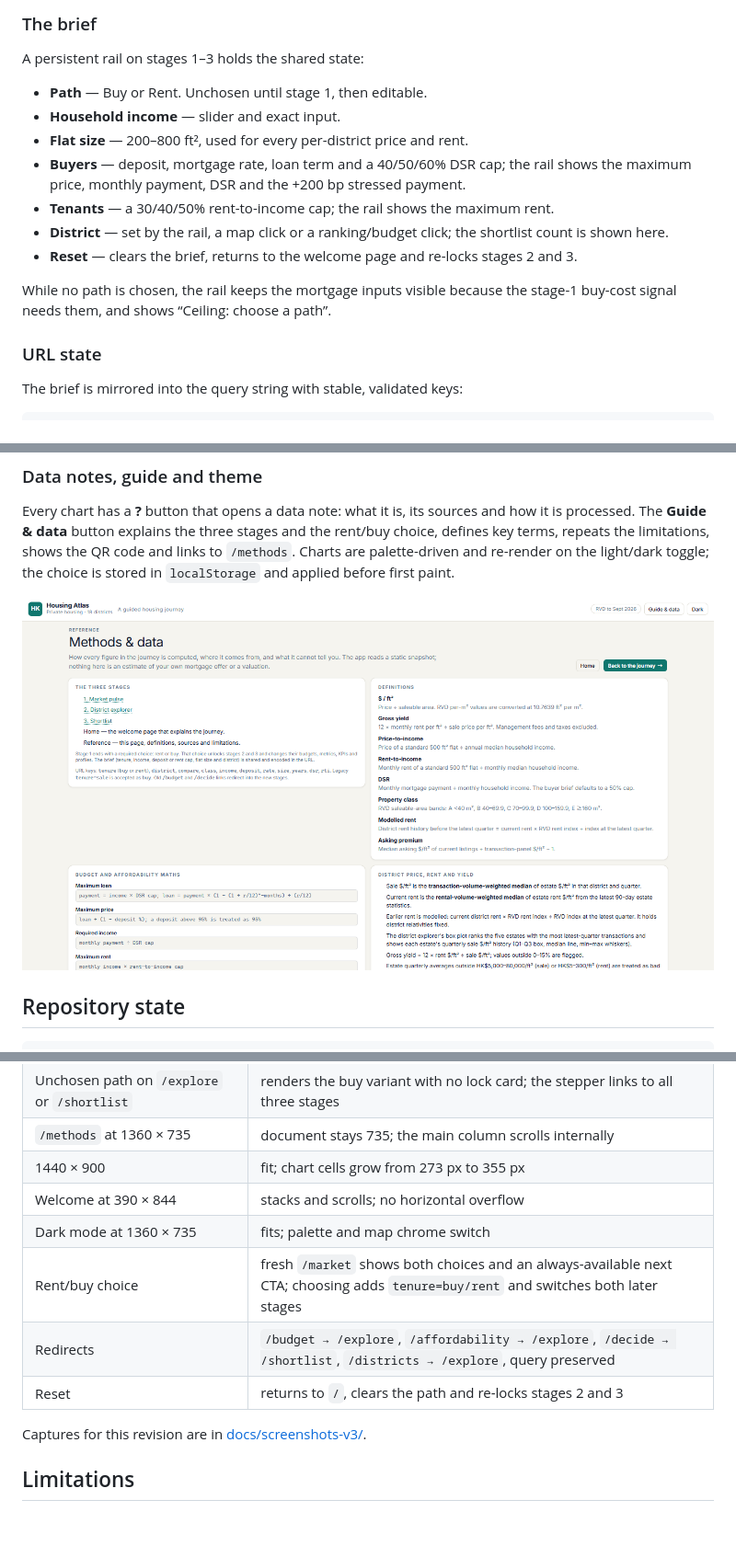
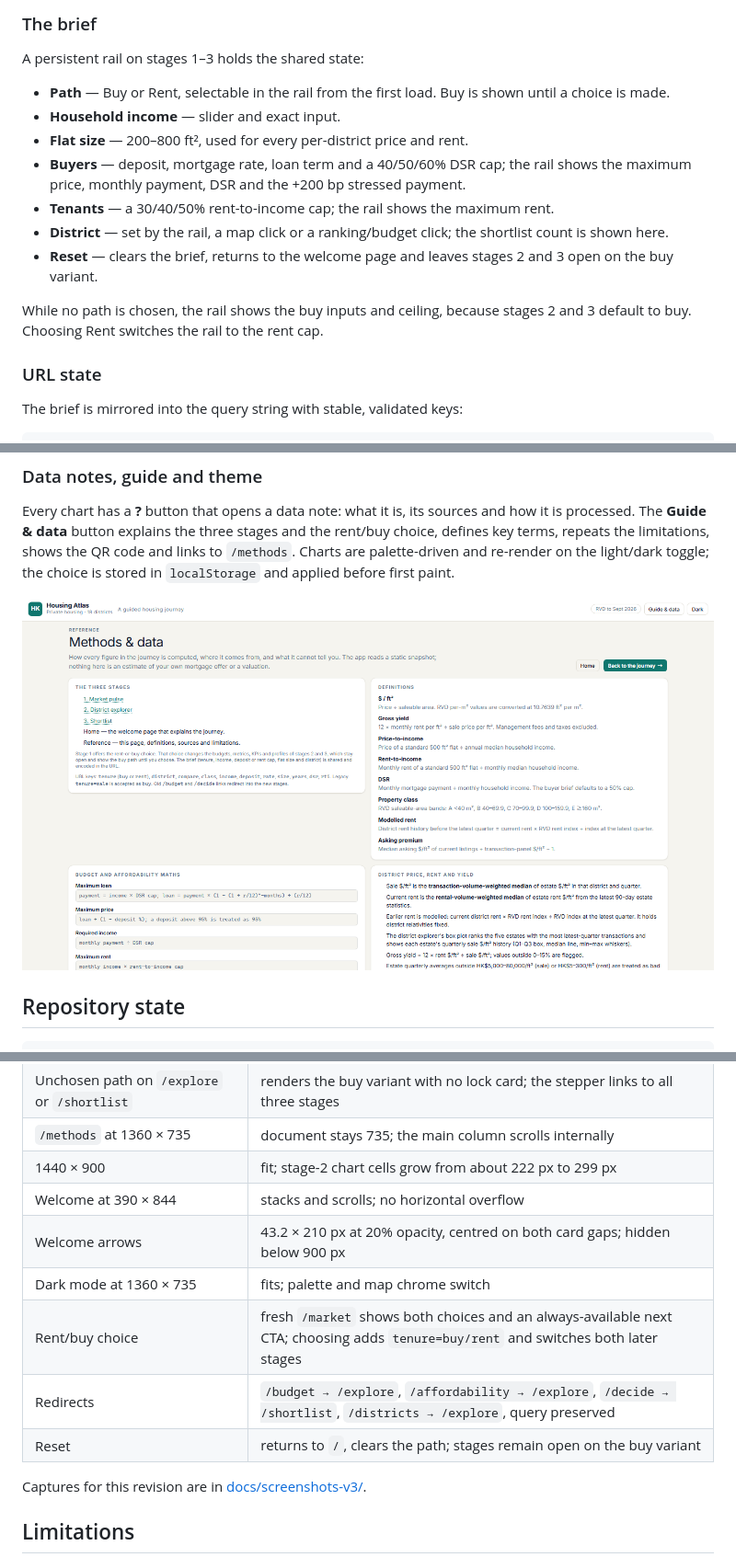
Before and after one commit to VisualGroup24/VisualGroup24.github.io, a Markdown page: README.md, 3 parts joined by grey strips. Shown at 92% size. Rendered like a GitHub page; pictures changed too: docs/screenshots-v3/methods.png; blank space fills up the shorter version.

```diff
--- a/README.md
+++ b/README.md
@@ -75,15 +75,15 @@ npm --prefix app run preview
 
 A persistent rail on stages 1–3 holds the shared state:
 
-- **Path** — Buy or Rent. Unchosen until stage 1, then editable.
+- **Path** — Buy or Rent, selectable in the rail from the first load. Buy is shown until a choice is made.
 - **Household income** — slider and exact input.
 - **Flat size** — 200–800 ft², used for every per-district price and rent.
 - **Buyers** — deposit, mortgage rate, loan term and a 40/50/60% DSR cap; the rail shows the maximum price, monthly payment, DSR and the +200 bp stressed payment.
 - **Tenants** — a 30/40/50% rent-to-income cap; the rail shows the maximum rent.
 - **District** — set by the rail, a map click or a ranking/budget click; the shortlist count is shown here.
-- **Reset** — clears the brief, returns to the welcome page and re-locks stages 2 and 3.
+- **Reset** — clears the brief, returns to the welcome page and leaves stages 2 and 3 open on the buy variant.
 
-While no path is chosen, the rail keeps the mortgage inputs visible because the stage-1 buy-cost signal needs them, and shows “Ceiling: choose a path”.
+While no path is chosen, the rail shows the buy inputs and ceiling, because stages 2 and 3 default to buy. Choosing Rent switches the rail to the rent cap.
 
 ### URL state
 
@@ -269,12 +269,13 @@ Measured results:
 | Stage 2 estate boxes | five most-traded estates drawn between the map and ranking; Sha Tin 5/5, Southern 4/5 with the count stated |
 | Unchosen path on `/explore` or `/shortlist` | renders the buy variant with no lock card; the stepper links to all three stages |
 | `/methods` at 1360 × 735 | document stays 735; the main column scrolls internally |
-| 1440 × 900 | fit; chart cells grow from 273 px to 355 px |
+| 1440 × 900 | fit; stage-2 chart cells grow from about 222 px to 299 px |
 | Welcome at 390 × 844 | stacks and scrolls; no horizontal overflow |
+| Welcome arrows | 43.2 × 210 px at 20% opacity, centred on both card gaps; hidden below 900 px |
 | Dark mode at 1360 × 735 | fits; palette and map chrome switch |
 | Rent/buy choice | fresh `/market` shows both choices and an always-available next CTA; choosing adds `tenure=buy/rent` and switches both later stages |
 | Redirects | `/budget → /explore`, `/affordability → /explore`, `/decide → /shortlist`, `/districts → /explore`, query preserved |
-| Reset | returns to `/`, clears the path and re-locks stages 2 and 3 |
+| Reset | returns to `/`, clears the path; stages remain open on the buy variant |
 
 Captures for this revision are in [docs/screenshots-v3/](docs/screenshots-v3/).
 
```
Also changed, not shown: other parts of README.md (+4 -4 lines), docs/JOURNEY_REBUILD_PLAN.md (+5 -4 lines), 3 other files.
